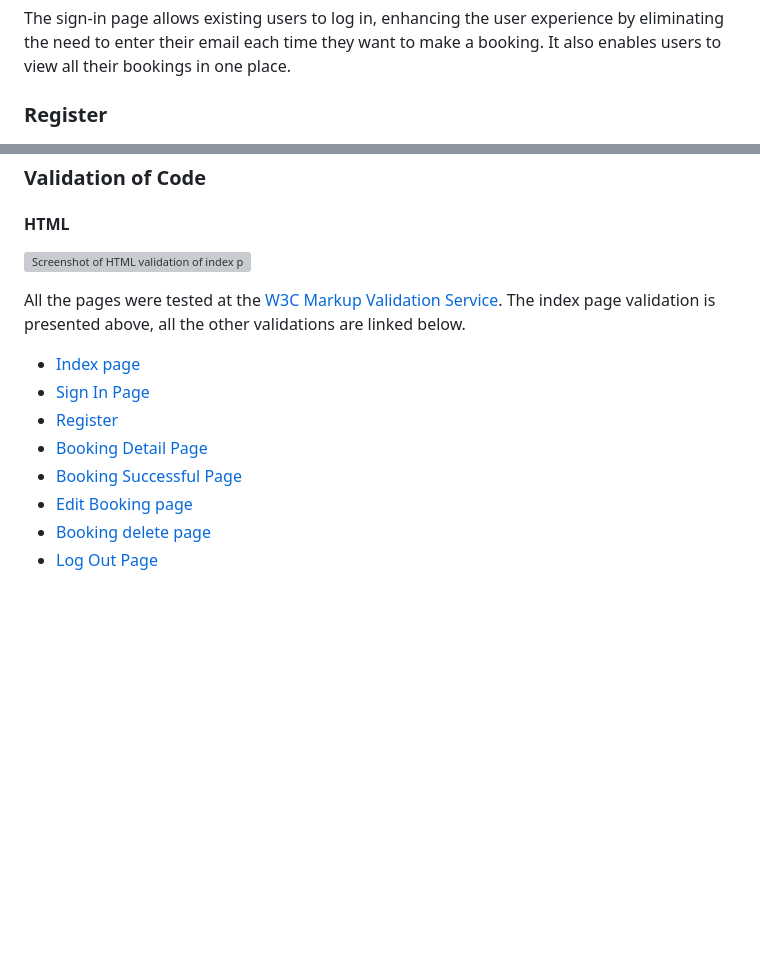
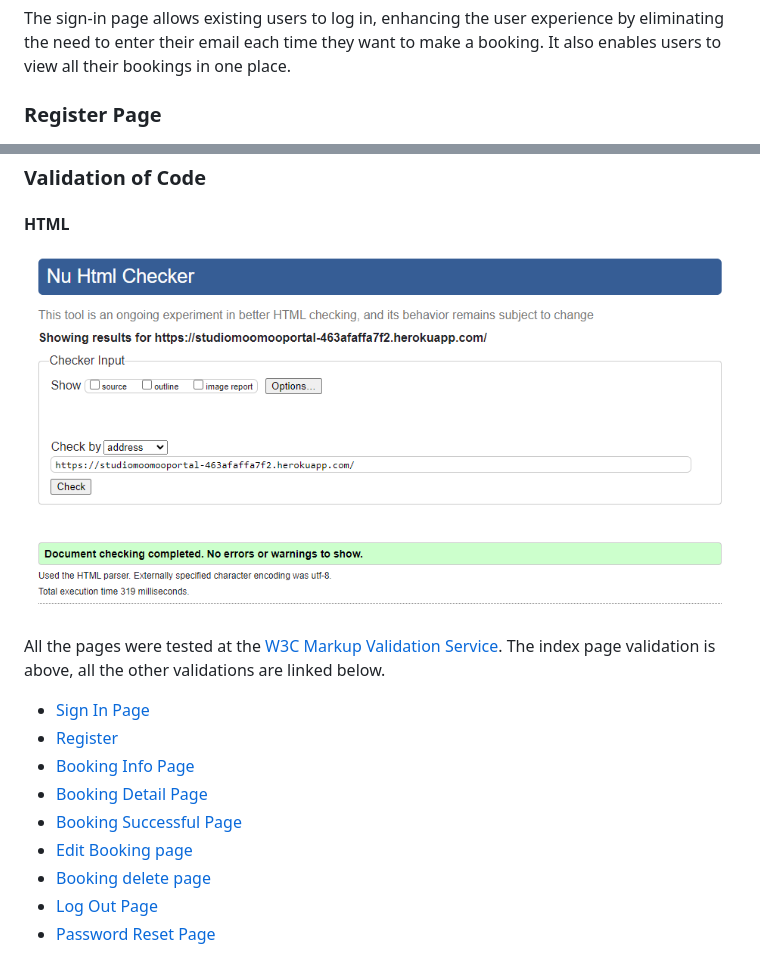
Before and after one commit to astro-mat/StudioMooMooPortal_PP4, a Markdown page: README.md, 2 parts joined by grey strips. GitHub-like rendering; pictures changed too: doc/index-html-valid.PNG (added); blank space fills up the shorter version; grey boxes are pictures that could not be loaded.

```diff
--- a/README.md
+++ b/README.md
@@ -266,7 +266,7 @@ Once the user is logged in, the navbar changes. "Register/Login" changes to "Log
 
 The sign-in page allows existing users to log in, enhancing the user experience by eliminating the need to enter their email each time they want to make a booking. It also enables users to view all their bookings in one place.
 
-### Register
+### Register Page
 
 ![Register page with fields for email, username, password and password again](doc/register.PNG)
 
@@ -366,18 +366,23 @@ Several features can be added in the future.
 
 #### HTML
 
-![Screenshot of HTML validation of index page](doc/index-html-valid.webp)
+![Screenshot of HTML validation of index page](doc/index-html-valid.PNG)
 
-All the pages were tested at the [W3C Markup Validation Service](https://validator.w3.org/). The index page validation is presented above, all the other validations are linked below.
+All the pages were tested at the [W3C Markup Validation Service](https://validator.w3.org/). The index page validation is above, all the other validations are linked below.
 
-- [Index page](doc/index-html-valid.PNG)
 - [Sign In Page](doc/sign-in-html-valid.PNG)
 - [Register](doc/register-html-valid.PNG)
+- [Booking Info Page](doc/booking-info-html-valid.PNG)
 - [Booking Detail Page](doc/booking-detail-html-valid.PNG)
 - [Booking Successful Page](doc/booking-successful-html-valid.PNG)
 - [Edit Booking page](doc/edit-booking-html-valid.PNG)
 - [Booking delete page](doc/booking-delete-html-valid.PNG)
 - [Log Out Page](doc/log-out-html-valid.PNG)
+- [Password Reset Page](doc/password-reset-html-valid.PNG)
+
+
+
+
 
 
 <!-- what would we like when visiting Studio Portal?
```
Also changed, not shown: 1 other file.
